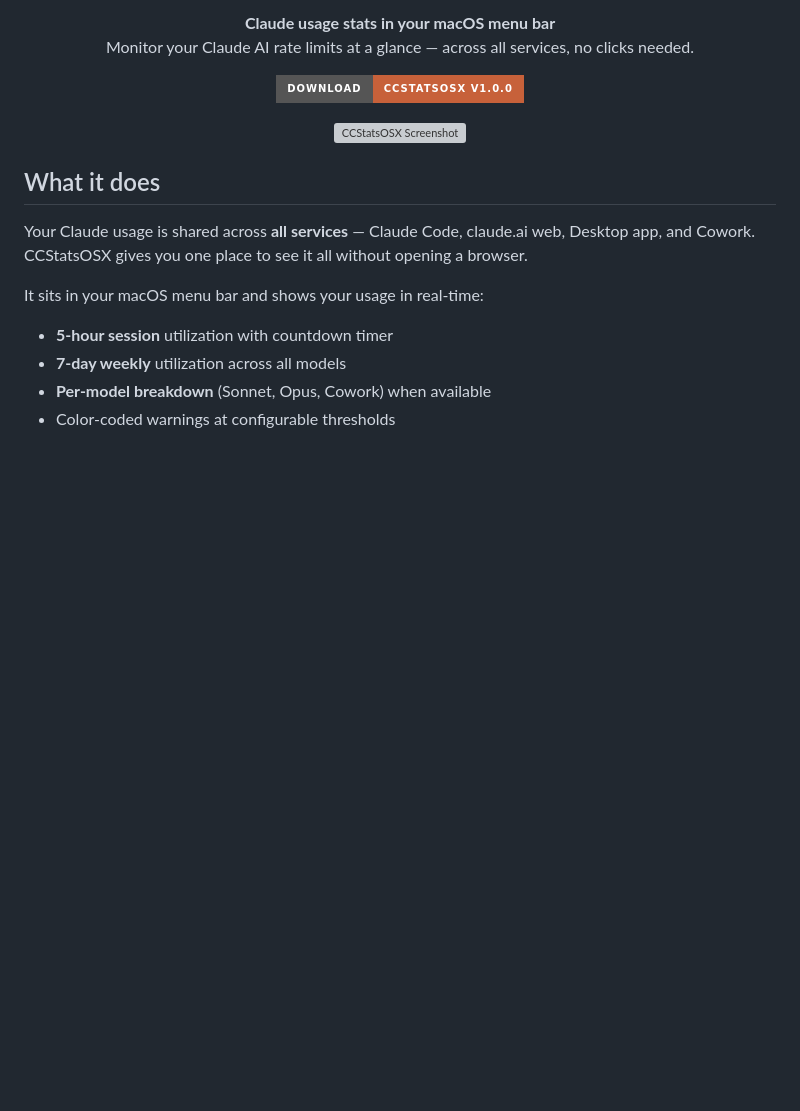
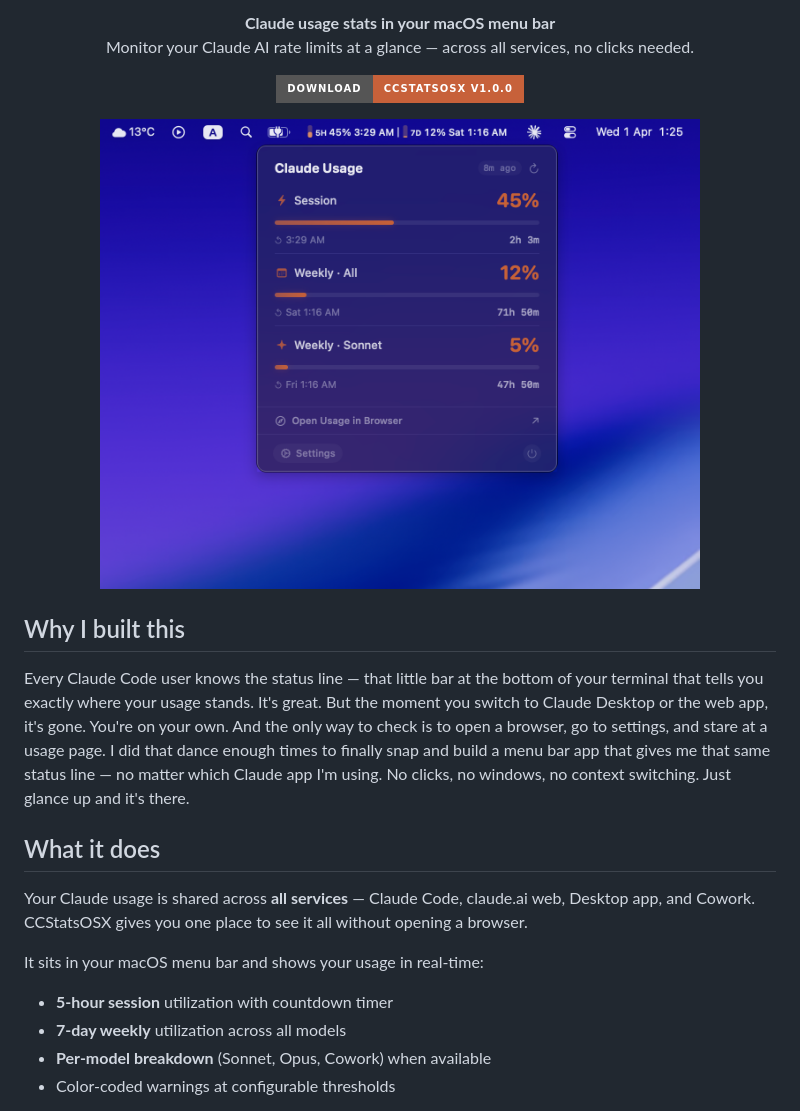
Before and after one commit to uditalias/ccstatsosx, a Markdown page: README.md, the part around the change. Drawn GitHub-style; badges without logos; blank space fills up the shorter version; grey boxes are pictures that could not be loaded.

```diff
--- a/README.md
+++ b/README.md
@@ -16,8 +16,12 @@
 </p>
 
 <p align="center">
-  <img src="assets/screenshot2.png" width="600" alt="CCStatsOSX Screenshot">
+  <img src="assets/screenshot3.png" width="600" alt="CCStatsOSX Screenshot">
 </p>
+
+## Why I built this
+
+Every Claude Code user knows the status line — that little bar at the bottom of your terminal that tells you exactly where your usage stands. It's great. But the moment you switch to Claude Desktop or the web app, it's gone. You're on your own. And the only way to check is to open a browser, go to settings, and stare at a usage page. I did that dance enough times to finally snap and build a menu bar app that gives me that same status line — no matter which Claude app I'm using. No clicks, no windows, no context switching. Just glance up and it's there.
 
 ## What it does
 
```
